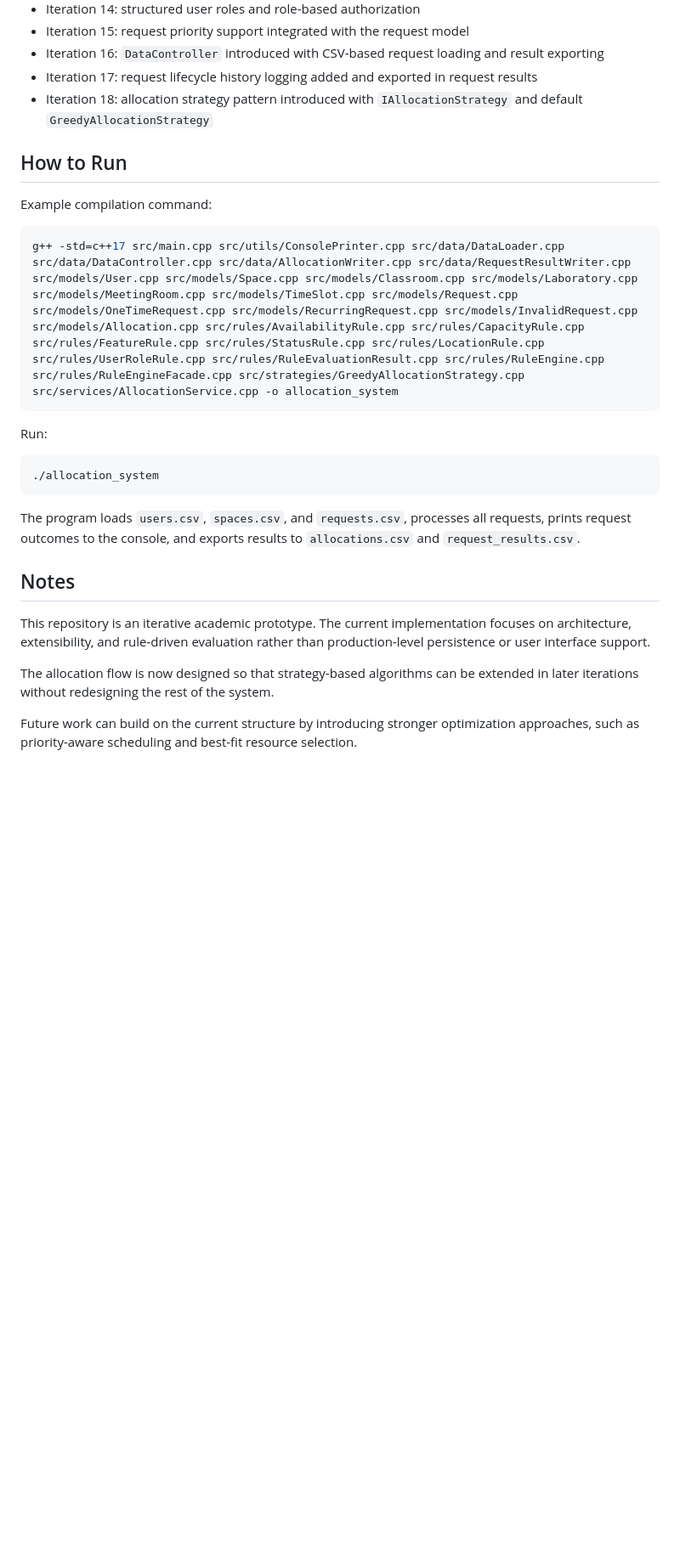
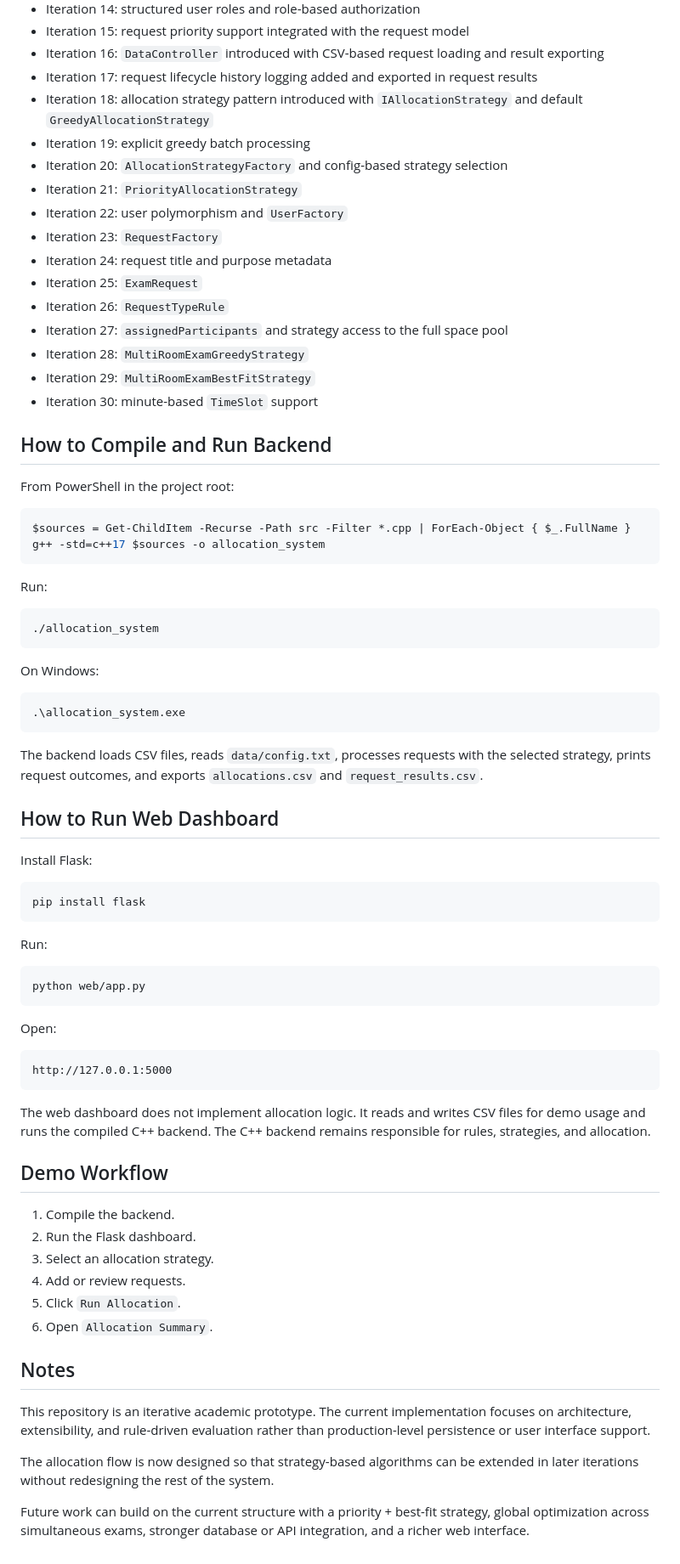
Before and after one commit to itu-itis24-attar22/resource-allocation-system, a Markdown page: README.md, the part around one of its changes. Shown at 85% size. Rendered like a GitHub page; blank space fills up the shorter version.

Commit message:
Update main README for current prototype

````diff
--- a/README.md
+++ b/README.md
@@ -100,13 +123,26 @@ The report covers normal workflow verification, malformed and adversarial input
 - Iteration 16: `DataController` introduced with CSV-based request loading and result exporting
 - Iteration 17: request lifecycle history logging added and exported in request results
 - Iteration 18: allocation strategy pattern introduced with `IAllocationStrategy` and default `GreedyAllocationStrategy`
+- Iteration 19: explicit greedy batch processing
+- Iteration 20: `AllocationStrategyFactory` and config-based strategy selection
+- Iteration 21: `PriorityAllocationStrategy`
+- Iteration 22: user polymorphism and `UserFactory`
+- Iteration 23: `RequestFactory`
+- Iteration 24: request title and purpose metadata
+- Iteration 25: `ExamRequest`
+- Iteration 26: `RequestTypeRule`
+- Iteration 27: `assignedParticipants` and strategy access to the full space pool
+- Iteration 28: `MultiRoomExamGreedyStrategy`
+- Iteration 29: `MultiRoomExamBestFitStrategy`
+- Iteration 30: minute-based `TimeSlot` support
 
-## How to Run
+## How to Compile and Run Backend
 
-Example compilation command:
+From PowerShell in the project root:
 
-```bash
-g++ -std=c++17 src/main.cpp src/utils/ConsolePrinter.cpp src/data/DataLoader.cpp src/data/DataController.cpp src/data/AllocationWriter.cpp src/data/RequestResultWriter.cpp src/models/User.cpp src/models/Space.cpp src/models/Classroom.cpp src/models/Laboratory.cpp src/models/MeetingRoom.cpp src/models/TimeSlot.cpp src/models/Request.cpp src/models/OneTimeRequest.cpp src/models/RecurringRequest.cpp src/models/InvalidRequest.cpp src/models/Allocation.cpp src/rules/AvailabilityRule.cpp src/rules/CapacityRule.cpp src/rules/FeatureRule.cpp src/rules/StatusRule.cpp src/rules/LocationRule.cpp src/rules/UserRoleRule.cpp src/rules/RuleEvaluationResult.cpp src/rules/RuleEngine.cpp src/rules/RuleEngineFacade.cpp src/strategies/GreedyAllocationStrategy.cpp src/services/AllocationService.cpp -o allocation_system
+```powershell
+$sources = Get-ChildItem -Recurse -Path src -Filter *.cpp | ForEach-Object { $_.FullName }
+g++ -std=c++17 $sources -o allocation_system
 ```
 
 Run:
@@ -115,7 +151,44 @@ Run:
 ./allocation_system
 ```
 
-The program loads `users.csv`, `spaces.csv`, and `requests.csv`, processes all requests, prints request outcomes to the console, and exports results to `allocations.csv` and `request_results.csv`.
+On Windows:
+
+```powershell
+.\allocation_system.exe
+```
+
+The backend loads CSV files, reads `data/config.txt`, processes requests with the selected strategy, prints request outcomes, and exports `allocations.csv` and `request_results.csv`.
+
+## How to Run Web Dashboard
+
+Install Flask:
+
+```bash
+pip install flask
+```
+
+Run:
+
+```bash
+python web/app.py
+```
+
+Open:
+
+```text
+http://127.0.0.1:5000
+```
+
+The web dashboard does not implement allocation logic. It reads and writes CSV files for demo usage and runs the compiled C++ backend. The C++ backend remains responsible for rules, strategies, and allocation.
+
+## Demo Workflow
+
+1. Compile the backend.
+2. Run the Flask dashboard.
+3. Select an allocation strategy.
+4. Add or review requests.
+5. Click `Run Allocation`.
+6. Open `Allocation Summary`.
 
 ## Notes
 
@@ -123,4 +196,4 @@ This repository is an iterative academic prototype. The current implementation f
 
 The allocation flow is now designed so that strategy-based algorithms can be extended in later iterations without redesigning the rest of the system.
 
-Future work can build on the current structure by introducing stronger optimization approaches, such as priority-aware scheduling and best-fit resource selection.
+Future work can build on the current structure with a priority + best-fit strategy, global optimization across simultaneous exams, stronger database or API integration, and a richer web interface.
````
Also changed, not shown: other parts of README.md (+32 -9 lines).
